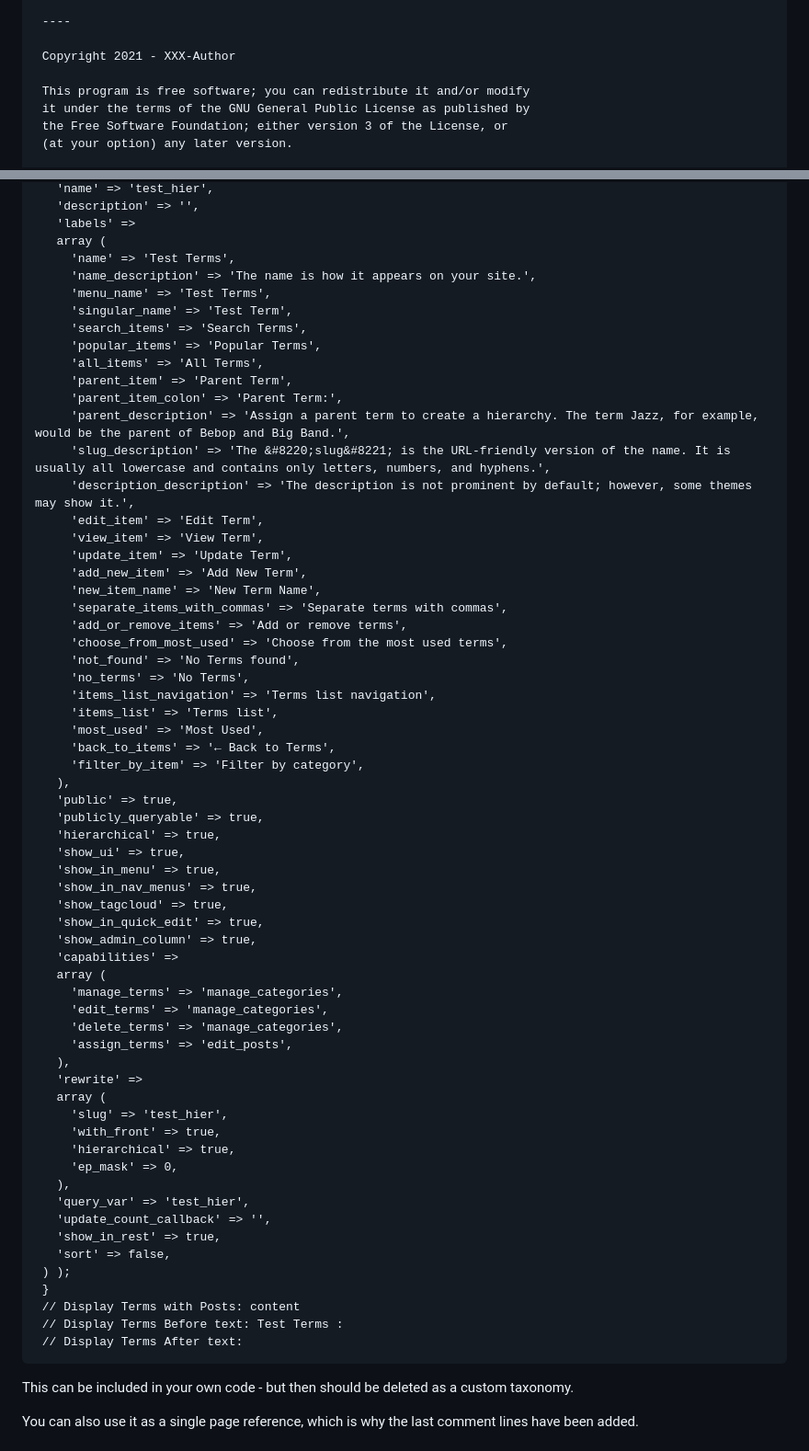
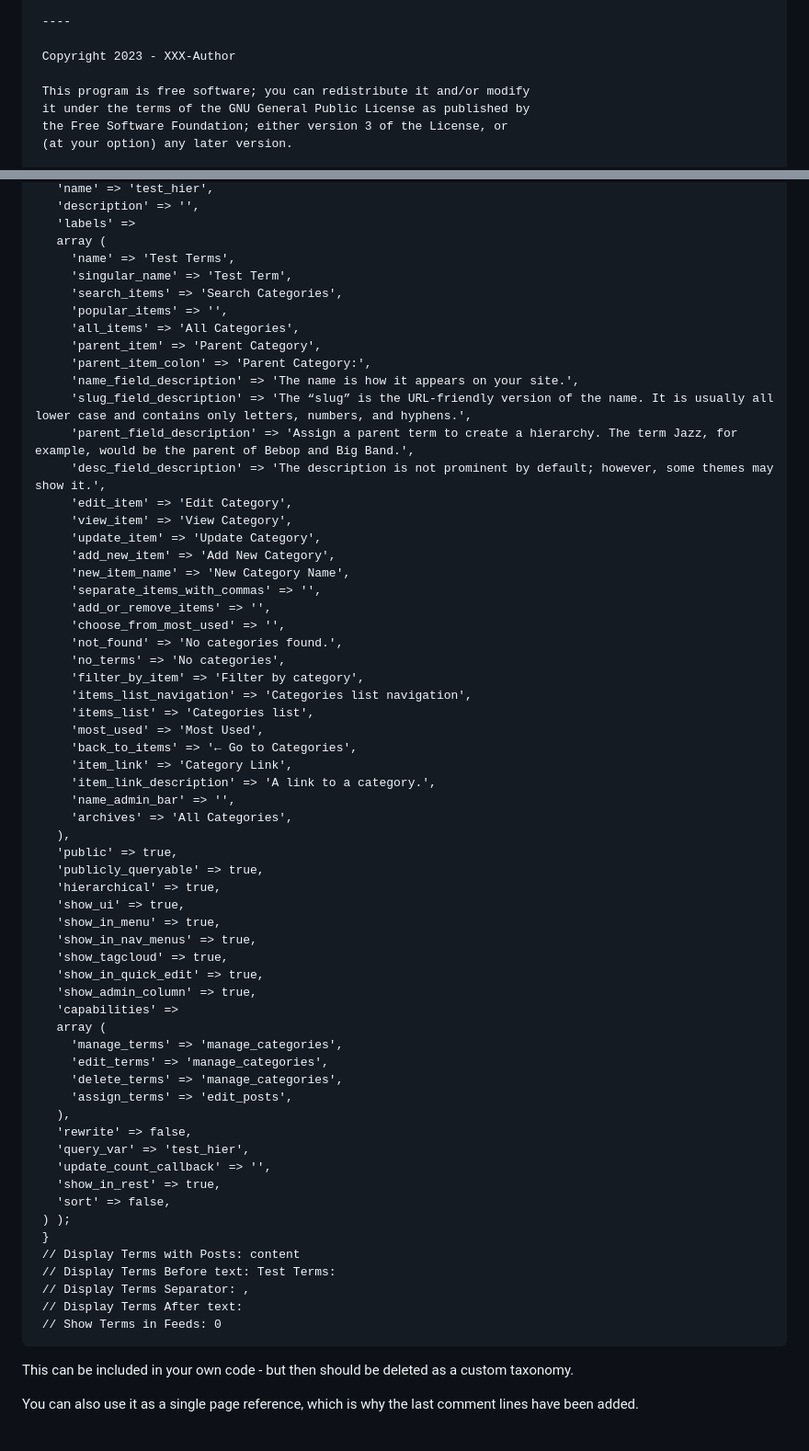
Before and after one commit to NeilWJames/simple-taxonomy-refreshed, a Markdown page: docs/example.md, 2 parts joined by grey strips. Shown at 92% size. Drawn GitHub-style.

```diff
--- a/docs/example.md
+++ b/docs/example.md
@@ -38,7 +38,7 @@ Clicking on *Export PHP* will download a file called test_hier.php to the browse
 
 	 ----
 
-	 Copyright 2021 - XXX-Author
+	 Copyright 2023 - XXX-Author
 
 	 This program is free software; you can redistribute it and/or modify
 	 it under the terms of the GNU General Public License as published by
@@ -68,32 +68,35 @@ Clicking on *Export PHP* will download a file called test_hier.php to the browse
 	   'labels' =>
 	   array (
 	     'name' => 'Test Terms',
-	     'name_description' => 'The name is how it appears on your site.',
-	     'menu_name' => 'Test Terms',
 	     'singular_name' => 'Test Term',
-	     'search_items' => 'Search Terms',
-	     'popular_items' => 'Popular Terms',
-	     'all_items' => 'All Terms',
-	     'parent_item' => 'Parent Term',
-	     'parent_item_colon' => 'Parent Term:',
-	     'parent_description' => 'Assign a parent term to create a hierarchy. The term Jazz, for example, would be the parent of Bebop and Big Band.',
-	     'slug_description' => 'The &#8220;slug&#8221; is the URL-friendly version of the name. It is usually all lowercase and contains only letters, numbers, and hyphens.',
-	     'description_description' => 'The description is not prominent by default; however, some themes may show it.',
-	     'edit_item' => 'Edit Term',
-	     'view_item' => 'View Term',
-	     'update_item' => 'Update Term',
-	     'add_new_item' => 'Add New Term',
-	     'new_item_name' => 'New Term Name',
-	     'separate_items_with_commas' => 'Separate terms with commas',
-	     'add_or_remove_items' => 'Add or remove terms',
-	     'choose_from_most_used' => 'Choose from the most used terms',
-	     'not_found' => 'No Terms found',
-	     'no_terms' => 'No Terms',
-	     'items_list_navigation' => 'Terms list navigation',
-	     'items_list' => 'Terms list',
+	     'search_items' => 'Search Categories',
+	     'popular_items' => '',
+	     'all_items' => 'All Categories',
+	     'parent_item' => 'Parent Category',
+	     'parent_item_colon' => 'Parent Category:',
+	     'name_field_description' => 'The name is how it appears on your site.',
+	     'slug_field_description' => 'The “slug” is the URL-friendly version of the name. It is usually all lower case and contains only letters, numbers, and hyphens.',
+	     'parent_field_description' => 'Assign a parent term to create a hierarchy. The term Jazz, for example, would be the parent of Bebop and Big Band.',
+	     'desc_field_description' => 'The description is not prominent by default; however, some themes may show it.',
+	     'edit_item' => 'Edit Category',
+	     'view_item' => 'View Category',
+	     'update_item' => 'Update Category',
+	     'add_new_item' => 'Add New Category',
+	     'new_item_name' => 'New Category Name',
+	     'separate_items_with_commas' => '',
+	     'add_or_remove_items' => '',
+	     'choose_from_most_used' => '',
+	     'not_found' => 'No categories found.',
+	     'no_terms' => 'No categories',
+	     'filter_by_item' => 'Filter by category',
+	     'items_list_navigation' => 'Categories list navigation',
+	     'items_list' => 'Categories list',
 	     'most_used' => 'Most Used',
-	     'back_to_items' => '← Back to Terms',
-	     'filter_by_item' => 'Filter by category',
+	     'back_to_items' => '← Go to Categories',
+	     'item_link' => 'Category Link',
+	     'item_link_description' => 'A link to a category.',
+	     'name_admin_bar' => '',
+	     'archives' => 'All Categories',
 	   ),
 	   'public' => true,
 	   'publicly_queryable' => true,
@@ -111,13 +114,7 @@ Clicking on *Export PHP* will download a file called test_hier.php to the browse
 	     'delete_terms' => 'manage_categories',
 	     'assign_terms' => 'edit_posts',
 	   ),
-	   'rewrite' =>
-	   array (
-	     'slug' => 'test_hier',
-	     'with_front' => true,
-	     'hierarchical' => true,
-	     'ep_mask' => 0,
-	   ),
+	   'rewrite' => false,
 	   'query_var' => 'test_hier',
 	   'update_count_callback' => '',
 	   'show_in_rest' => true,
@@ -125,8 +122,10 @@ Clicking on *Export PHP* will download a file called test_hier.php to the browse
 	 ) );
 	 }
 	 // Display Terms with Posts: content
-	 // Display Terms Before text: Test Terms :
+	 // Display Terms Before text: Test Terms:
+	 // Display Terms Separator: ,
 	 // Display Terms After text:
+	 // Show Terms in Feeds: 0
 
 This can be included in your own code - but then should be deleted as a custom taxonomy.
 
```
Also changed, not shown: docs/addmod.md (+4 -2 lines), docs/readme.md (+6 -0 lines), images/AddTaxControl.png, 10 other files.
